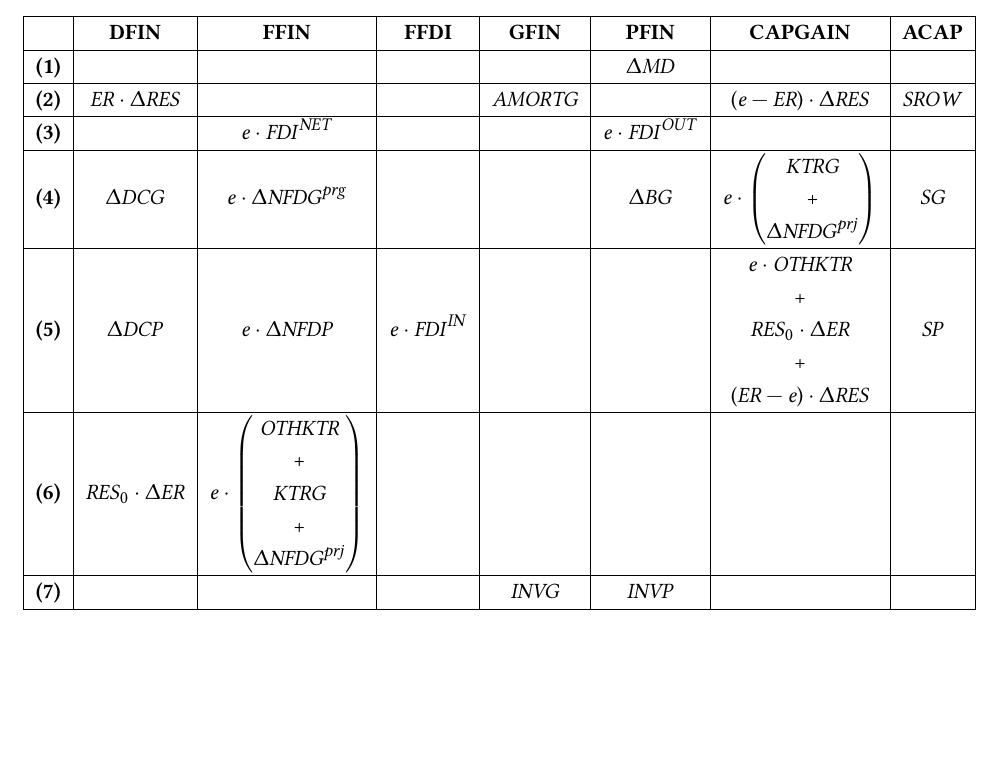
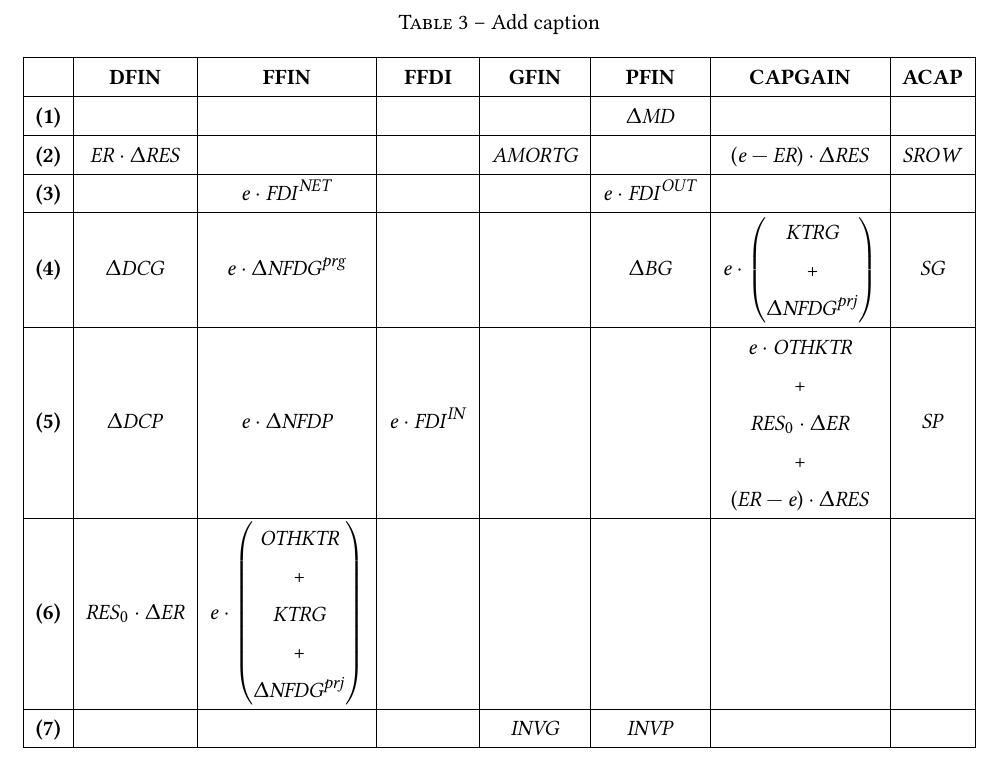
Before and after one commit to ramaharo/EXTER-MADA, a LaTeX paper (document/EXTER-MADA_Un_MEGC_pour_l_analyse_des_politiques_economiques_a_Madagascar.tex): part of page 13 of 33, cut at the place of the change, the shorter picture padded with empty space. Compiled offline with pdfLaTeX.

Commit message:
txs auto checkin

```diff
--- a/document/EXTER-MADA_Un_MEGC_pour_l_analyse_des_politiques_economiques_a_Madagascar.tex
+++ b/document/EXTER-MADA_Un_MEGC_pour_l_analyse_des_politiques_economiques_a_Madagascar.tex
@@ -645,7 +645,7 @@
 
 	% Table generated by Excel2LaTeX from sheet 'Feuil1'
 	\begin{table}[htbp]
-				\renewcommand{\arraystretch}{1.2} % Scales row height (1.0 is default)
+				\renewcommand{\arraystretch}{1.4} % Scales row height (1.0 is default)
 		\centering
 		\caption{Add caption}
 		\resizebox{\columnwidth}{!}{%
```
